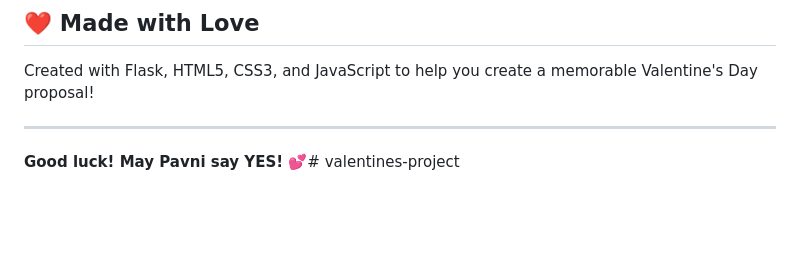
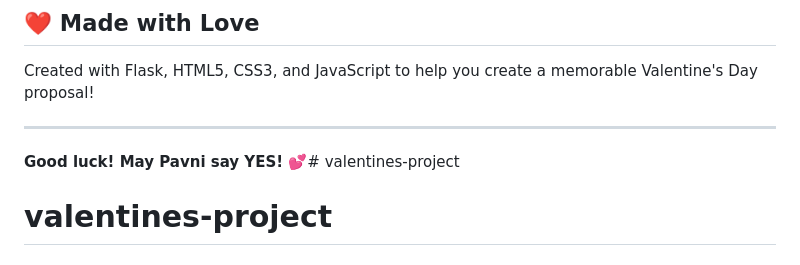
Before and after one commit to shauryasethi238-creator/valentines-project, a Markdown page: README.md, the part around the change. Rendered like a GitHub page; blank space fills up the shorter version.

```diff
--- a/README.md
+++ b/README.md
@@ -302,3 +302,4 @@ Created with Flask, HTML5, CSS3, and JavaScript to help you create a memorable V
 ---
 
 **Good luck! May Pavni say YES! 💕**# valentines-project
+# valentines-project
```
